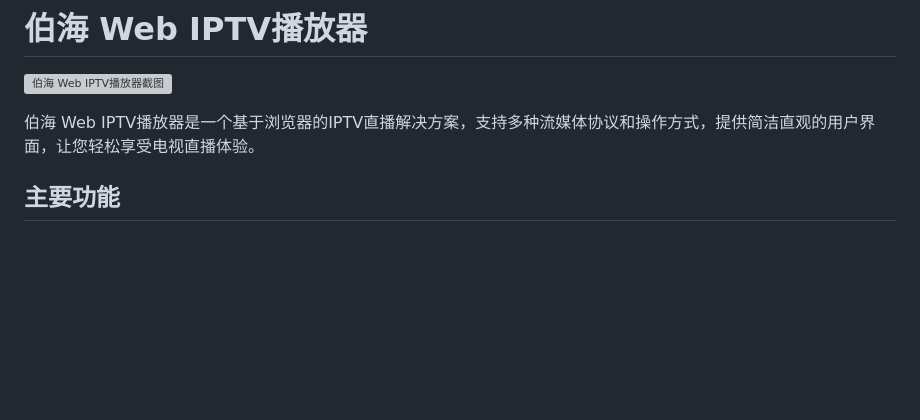
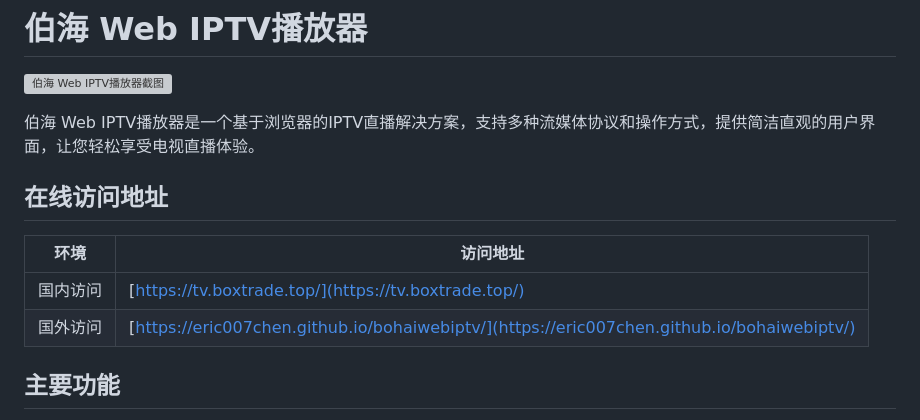
Before and after one commit to Ramys/Tv-Web1, a Markdown page: README.md, the part around the change. Rendered like a GitHub page; blank space fills up the shorter version; grey boxes are pictures that could not be loaded.

Commit message:
在线访问地址

```diff
--- a/README.md
+++ b/README.md
@@ -3,6 +3,13 @@
 ![伯海 Web IPTV播放器截图](bohaiwebiptv.png)
 
 伯海 Web IPTV播放器是一个基于浏览器的IPTV直播解决方案，支持多种流媒体协议和操作方式，提供简洁直观的用户界面，让您轻松享受电视直播体验。
+
+## 在线访问地址
+
+| **环境** | **访问地址**                                   |
+|----------|-----------------------------------------------|
+| 国内访问  | [https://tv.boxtrade.top/](https://tv.boxtrade.top/) |
+| 国外访问  | [https://eric007chen.github.io/bohaiwebiptv/](https://eric007chen.github.io/bohaiwebiptv/) |
 
 ## 主要功能
 
```
